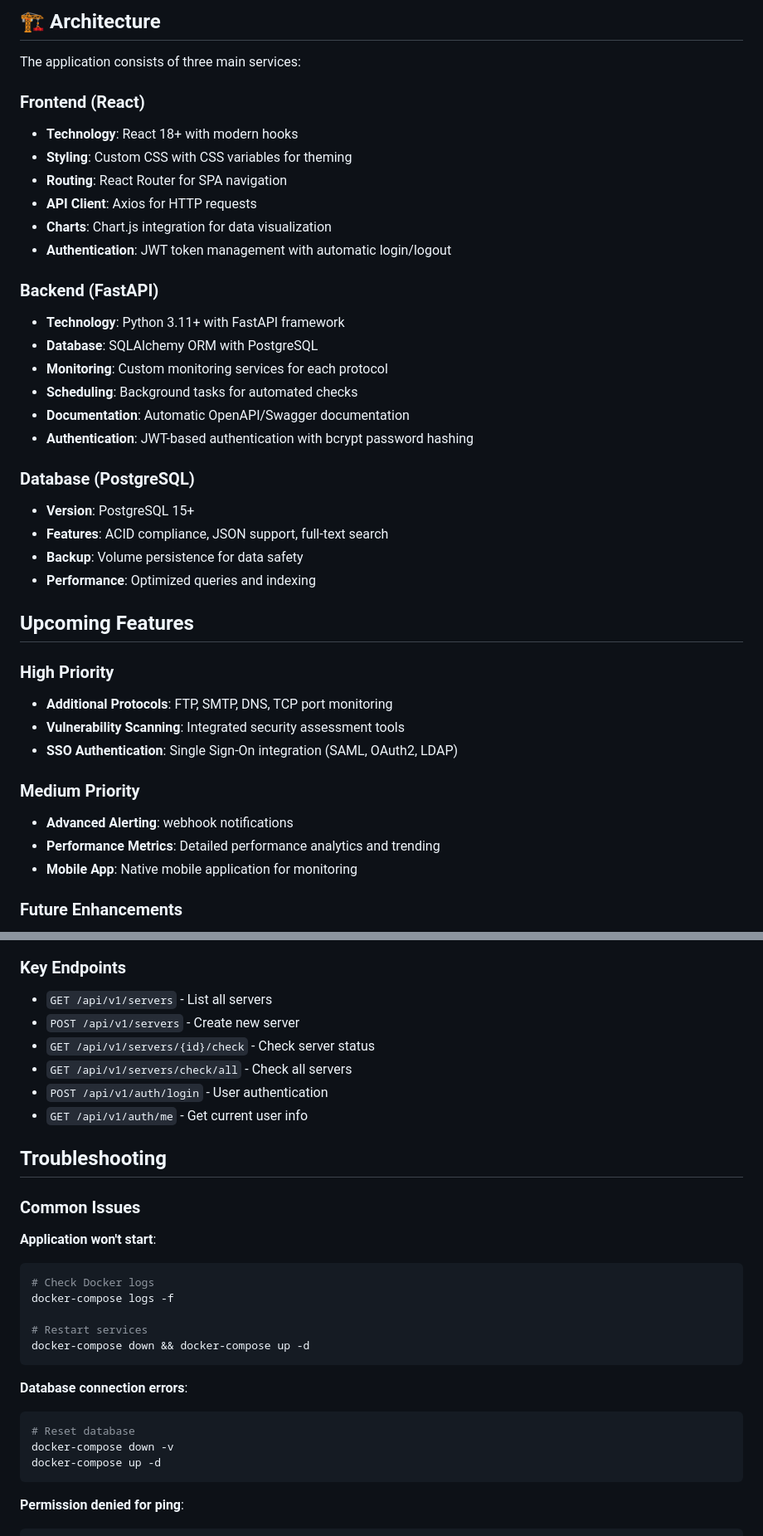
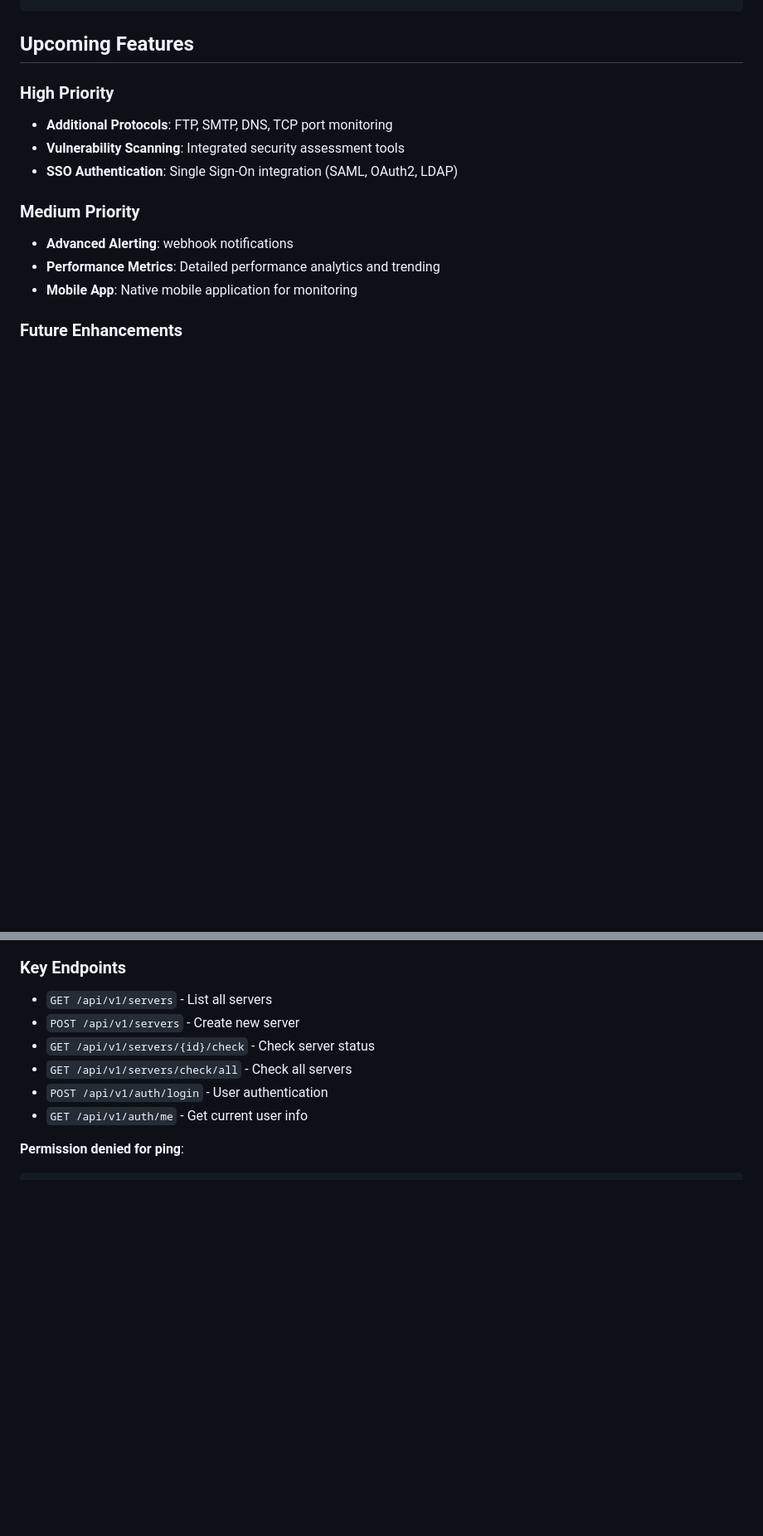
Before and after one commit to iwebbo/THEAI, a Markdown page: README.md, 2 parts joined by grey strips. Shown at 83% size. Drawn GitHub-style; blank space fills up the shorter version.

````diff
--- a/README.md
+++ b/README.md
@@ -328,30 +306,4 @@ docker run --name postgres-monitoring \
 ```
-
-## 🏗️ Architecture
-
-The application consists of three main services:
-
-### Frontend (React)
-- **Technology**: React 18+ with modern hooks
-- **Styling**: Custom CSS with CSS variables for theming
-- **Routing**: React Router for SPA navigation
-- **API Client**: Axios for HTTP requests
-- **Charts**: Chart.js integration for data visualization
-- **Authentication**: JWT token management with automatic login/logout
-
-### Backend (FastAPI)
-- **Technology**: Python 3.11+ with FastAPI framework
-- **Database**: SQLAlchemy ORM with PostgreSQL
-- **Monitoring**: Custom monitoring services for each protocol
-- **Scheduling**: Background tasks for automated checks
-- **Documentation**: Automatic OpenAPI/Swagger documentation
-- **Authentication**: JWT-based authentication with bcrypt password hashing
-
-### Database (PostgreSQL)
-- **Version**: PostgreSQL 15+
-- **Features**: ACID compliance, JSON support, full-text search
-- **Backup**: Volume persistence for data safety
-- **Performance**: Optimized queries and indexing
 
 ## Upcoming Features
 
@@ -383,26 +335,6 @@ Access the interactive API documentation at:
 - `POST /api/v1/auth/login` - User authentication
 - `GET /api/v1/auth/me` - Get current user info
 
-## Troubleshooting
-
-### Common Issues
-
-**Application won't start**:
-```bash
-# Check Docker logs
-docker-compose logs -f
-
-# Restart services
-docker-compose down && docker-compose up -d
-```
-
-**Database connection errors**:
-```bash
-# Reset database
-docker-compose down -v
-docker-compose up -d
-```
-
 **Permission denied for ping**:
 ```bash
 # On Linux, you may need to allow ping for non-root users
````
Also changed, not shown: other parts of README.md (+46 -68 lines).
